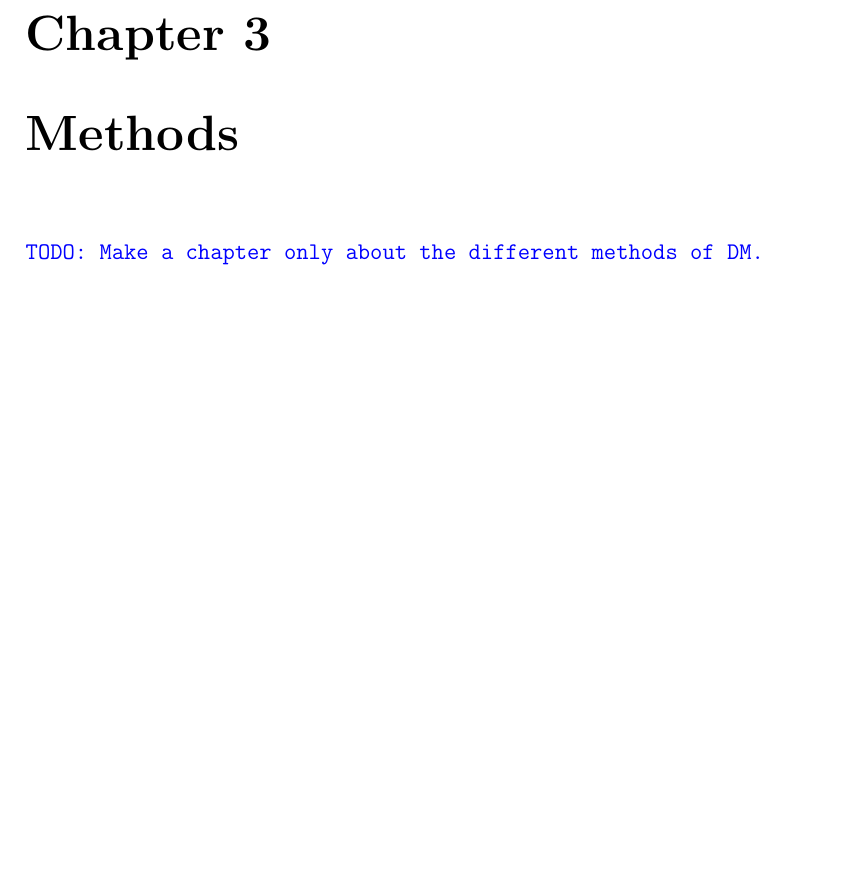
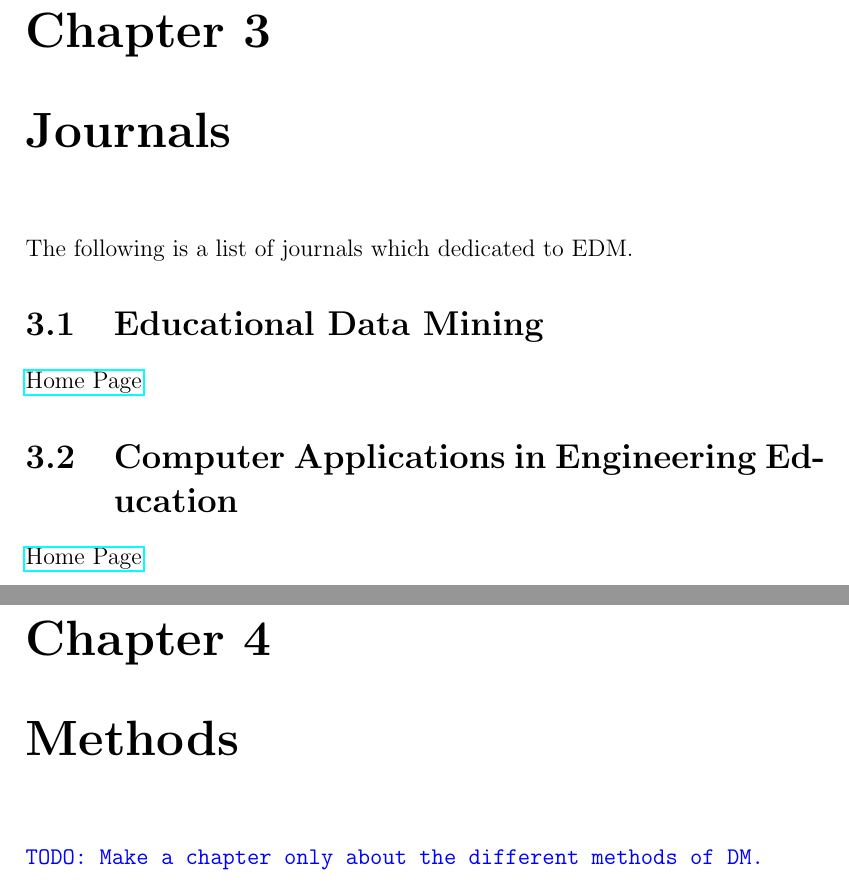
Before and after one commit to petermlm/MDThesis, a LaTeX thesis (comments.tex, which reads journals.tex): part of page 12 of 14 before the commit and two parts of pages 12 and 13 of 15 after it, the two joined at a grey line, cut so that both start at the same text, the shorter picture padded with empty space. Compiled offline with pdfLaTeX.

Commit message:
Adds journals page

```diff
--- a/comments.tex
+++ b/comments.tex
@@ -5,6 +5,7 @@
 
 \usepackage[utf8]{inputenc}
 \usepackage[toc]{glossaries}
+\usepackage{hyperref}
 
 % =============================================================================
 % Define Title
@@ -38,6 +39,7 @@
 
 \input{introduction}
 \input{papers}
+\input{journals}
 \input{methods}
 
 \printglossary
--- /dev/null
+++ b/journals.tex
@@ -0,0 +1,11 @@
+\chapter{Journals}
+
+The following is a list of journals which dedicated to~\gls{edm}.
+
+\section{Educational Data Mining}
+
+\href{http://www.educationaldatamining.org/proceedings}{Home Page}
+
+\section{Computer Applications in Engineering Education}
+
+\href{http://onlinelibrary.wiley.com/journal/10.1002/(ISSN)1099-0542}{Home Page}
```
